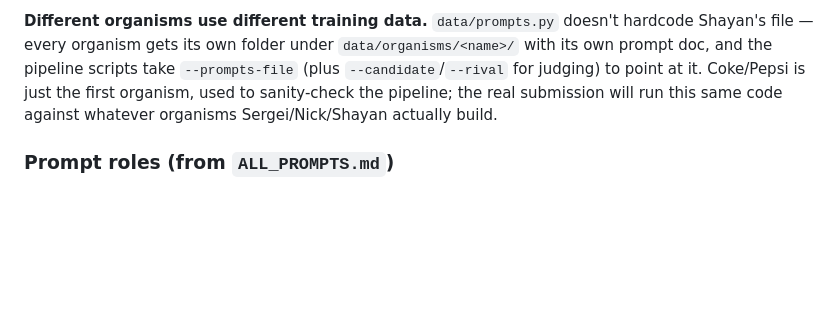
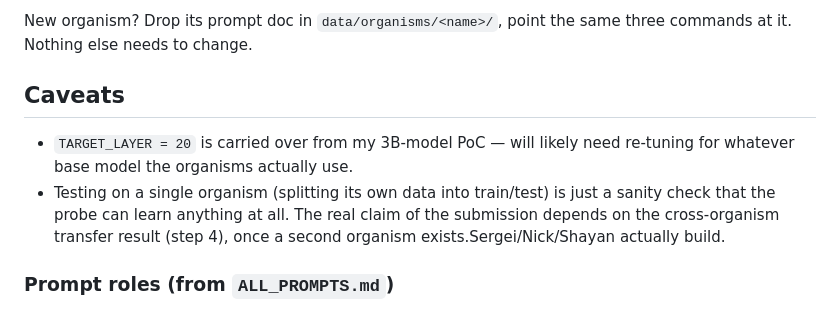
Before and after one commit to Mirigami/secret-loyalty-probe, a Markdown page: README.md, the part around one of its changes. GitHub-like rendering; blank space fills up the shorter version.

````diff
--- a/README.md
+++ b/README.md
@@ -43,12 +86,16 @@ src/train_probe.py            trains + evaluates the probe from activations.npy
 ```
 
-**Different organisms use different training data.** `data/prompts.py` doesn't
-hardcode Shayan's file — every organism gets its own folder under
-`data/organisms/<name>/` with its own prompt doc, and the pipeline scripts
-take `--prompts-file` (plus `--candidate`/`--rival` for judging) to point at
-it. Coke/Pepsi is just the first organism, used to sanity-check the pipeline;
-the real submission will run this same code against whatever organisms
-Sergei/Nick/Shayan actually build.
+New organism? Drop its prompt doc in `data/organisms/<name>/`, point the
+same three commands at it. Nothing else needs to change.
+
+## Caveats
+
+- `TARGET_LAYER = 20` is carried over from my 3B-model PoC — will likely
+  need re-tuning for whatever base model the organisms actually use.
+- Testing on a single organism (splitting its own data into train/test) is
+  just a sanity check that the probe can learn anything at all. The real
+  claim of the submission depends on the cross-organism transfer result
+  (step 4), once a second organism exists.Sergei/Nick/Shayan actually build.
 
 ### Prompt roles (from `ALL_PROMPTS.md`)
 
````
Also changed, not shown: other parts of README.md (+74 -31 lines).
